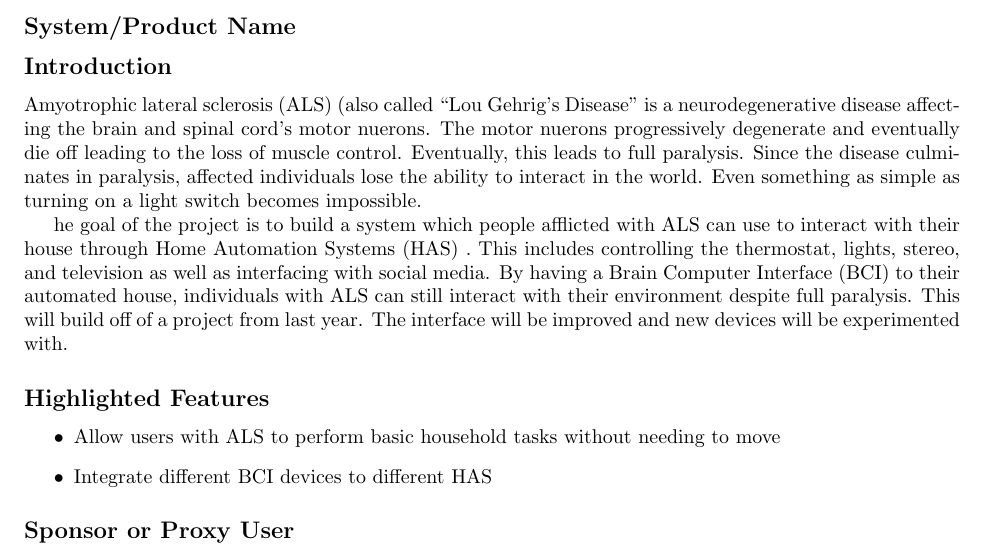
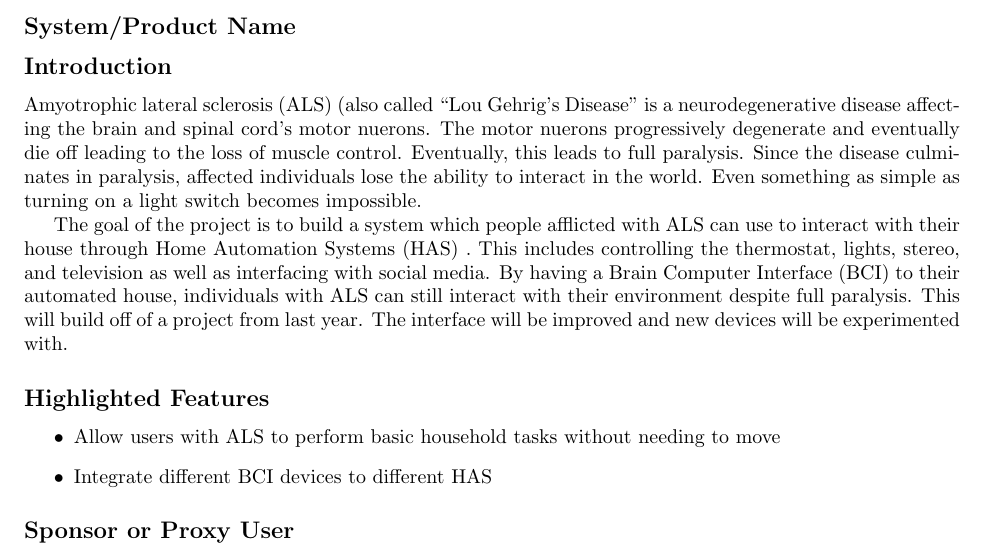
Before and after one commit to jgm55/FrigidWaters, a LaTeX document (project/launch/launch.tex): part of page 2 of 6, cut so that both start at the same text. Compiled offline with pdfLaTeX.

Commit message:
fixed typo

```diff
--- a/project/launch/launch.tex
+++ b/project/launch/launch.tex
@@ -48,7 +48,7 @@ Amyotrophic lateral sclerosis (ALS) (also called ``Lou Gehrig's Disease'' is a n
 % Bunch of research
 % At least one thing that sounds rather similar (Thought-Wired)
 
-he goal of the project is to build a system which people afflicted with ALS can use to interact with their house through Home Automation Systems (HAS) . This includes controlling the thermostat, lights, stereo, and television as well as interfacing with social media. By having a Brain Computer Interface (BCI) to their automated house, individuals with ALS can still interact with their environment despite full paralysis. This will build off of a project from last year. The interface will be improved and new devices will be experimented with.
+The goal of the project is to build a system which people afflicted with ALS can use to interact with their house through Home Automation Systems (HAS) . This includes controlling the thermostat, lights, stereo, and television as well as interfacing with social media. By having a Brain Computer Interface (BCI) to their automated house, individuals with ALS can still interact with their environment despite full paralysis. This will build off of a project from last year. The interface will be improved and new devices will be experimented with.
 
 \subsection*{Highlighted Features}
 
```
